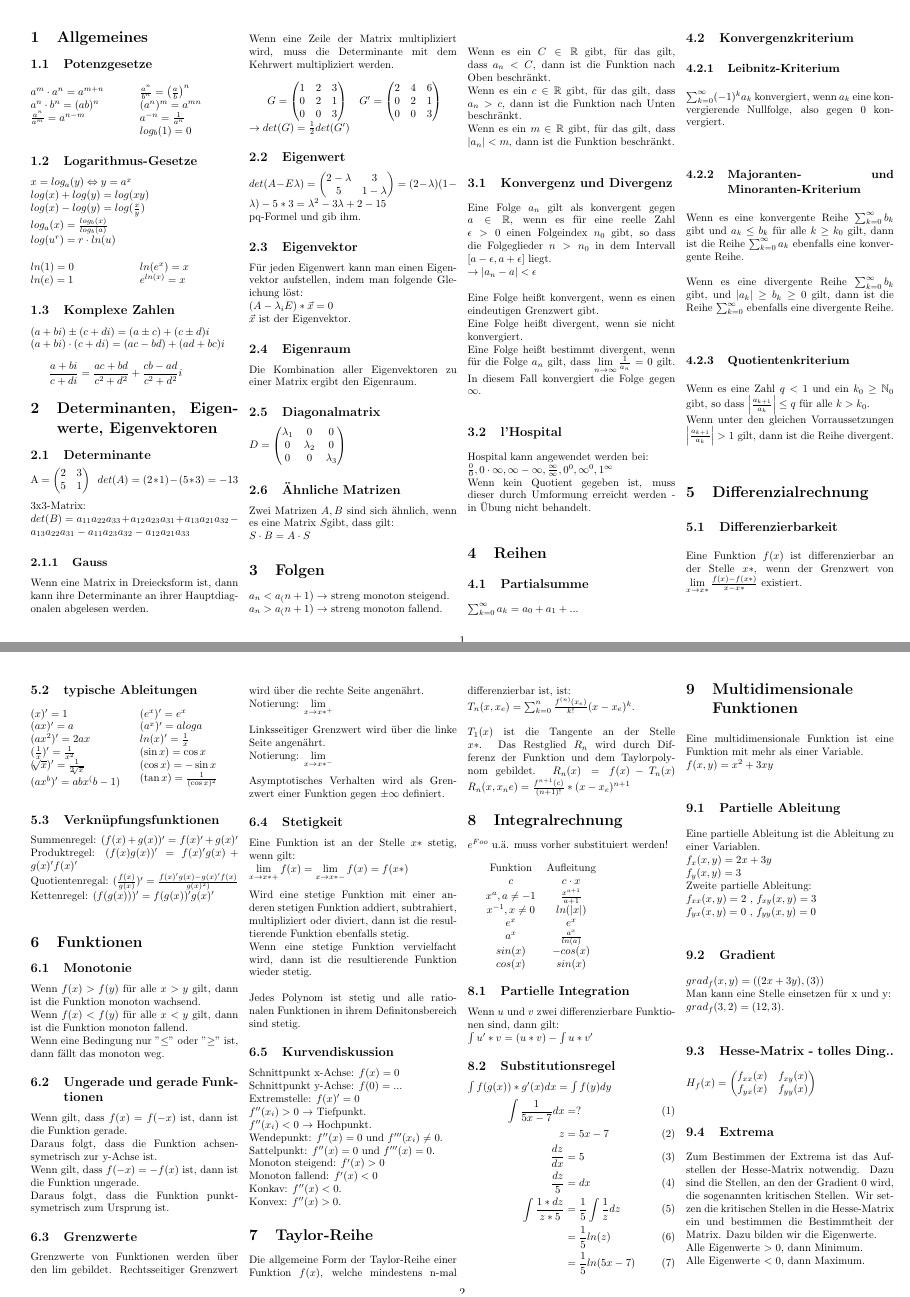
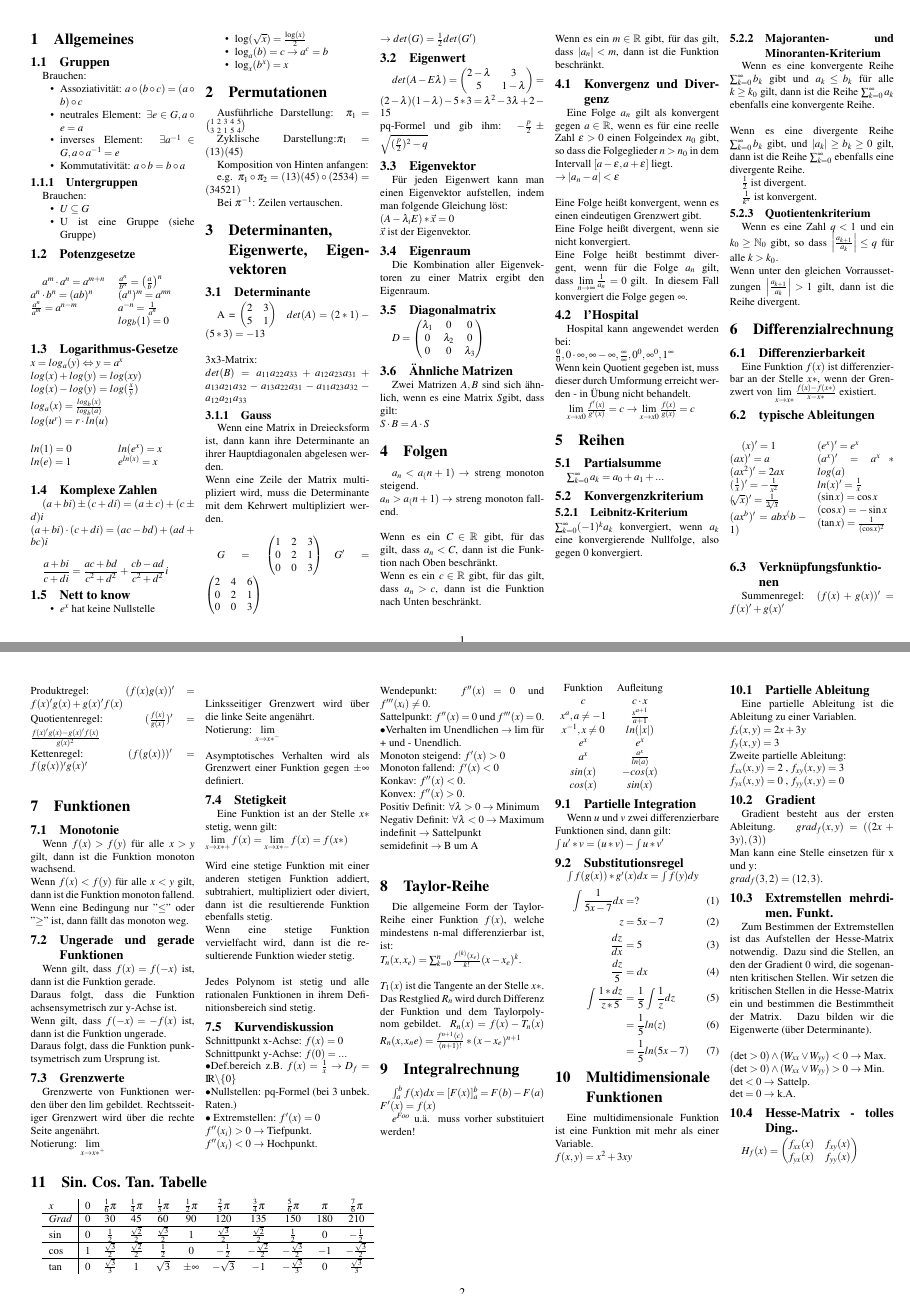
Before and after one commit to TupperBox/mathe2, a LaTeX document (Merkzettel.tex): pages 1 and 2 of 2, joined at a grey line. Compiled offline with pdfLaTeX.

Commit message:
fixes and additions

```diff
--- a/Merkzettel.tex
+++ b/Merkzettel.tex
@@ -9,6 +9,16 @@
 \usepackage{graphicx}
 \usepackage{fancyhdr}
 \usepackage{geometry}
+\usepackage{mathptmx}
+\usepackage{paralist}
+\usepackage[compact]{titlesec}
+\titlespacing{\section}{0pt}{2ex}{1ex}
+\titlespacing{\subsection}{0pt}{1ex}{0ex}
+\titlespacing{\subsubsection}{0pt}{0.5ex}{0ex}
+\setlength\parindent{0pt}
+
+\setlength{\parskip}{0cm}
+\setlength{\parindent}{1em}
 \geometry{
     left=0.5cm,
     right=0.5cm,
@@ -17,7 +27,8 @@
     bindingoffset=5mm
 }
 
-\author{Johann Wagner, Kai Seidensticker}
+
+\author{Johann Wagner, Kai Seidensticker, Jasper Orschulko}
 
 
 \newcommand{\limTo}[1]{ \lim\limits_{x \rightarrow #1}}
@@ -28,11 +39,25 @@
 \title{Mathe II - Klausurhilfe}
 
 \begin{document}
-    \begin{multicols}{4}
-
-
+    \begin{multicols}{5}
     \begin{small}
     \section{Allgemeines}
+    	\subsection{Gruppen}
+    	Brauchen:
+
+    	\begin{compactitem}
+    		\item {Assoziativität: $a\circ(b\circ c)=(a\circ b)\circ c$}
+    		\item {neutrales Element: $\exists e\in G, a\circ e=a$}
+    		\item {inverses Element: $\exists a^{-1}\in G, a\circ a^{-1}=e$}
+    		\item {Kommutativität: $a\circ b=b\circ a$}
+    	\end{compactitem}
+    	\subsubsection{Untergruppen}
+    	Brauchen:
+
+    	\begin{compactitem}
+    		\item {$U\subseteq G$}
+    		\item {U ist eine Gruppe (siehe Gruppe)}
+    	\end{compactitem}
         \subsection{Potenzgesetze}
             \begin{multicols}{2}
             $a^m \cdot a^n = a^{m+n}$\\
@@ -62,6 +87,23 @@
         $(a + bi) \cdot (c + di) = (ac - bd) + (ad + bc)i$\\
 
         $\displaystyle \frac{a + bi}{c + di} = \frac{ac + bd}{c^2 + d^2} + \frac{cb - ad}{c^2 + d^2}i$
+        \subsection{Nett to know}
+        \begin{compactitem}
+        \item {$e^x$ hat keine Nullstelle}
+        \item {$\log(\sqrt{x}) = \frac{\log(x)}{2}$}
+        \item {$\log_a(b)=c \rightarrow a^c=b$}
+        \item {$\log_x(b^x)=x$}
+        \end{compactitem}
+    \section{Permutationen}
+    Ausführliche Darstellung: $\pi_1=\binom{1\ 2\ 3\ 4\ 5}{3\ 2\ 1\ 5\ 4}$
+
+    Zyklische Darstellung:$\pi_1=(13)(45)$
+
+    Komposition von Hinten anfangen:
+
+    e.g. $\pi_1\circ\pi_2=(13)(45)\circ(2534)=(34521)$
+
+    Bei $\pi^{-1}$: Zeilen vertauschen.
 
     \section{Determinanten, Eigenwerte, Eigenvektoren}
         \subsection{Determinante}
@@ -102,7 +144,7 @@
             5 & 1-\lambda
         \end{matrix}
         \right) = (2-\lambda)(1-\lambda) - 5*3 = \lambda^2 - 3\lambda  + 2 - 15$\\
-        pq-Formel und gib ihm.
+        pq-Formel und gib ihm: $-\frac{p}{2}\pm\sqrt{(\frac{p}{2})^2-q}$
 
         \subsection{Eigenvektor}
         Für jeden Eigenwert kann man einen Eigenvektor aufstellen, indem man folgende Gleichung löst: \\
@@ -141,33 +183,39 @@
             $\frac{0}{0}, 0 \cdot \infty, \infty - \infty, \frac{\infty}{\infty}, 0^0, \infty^0, 1^\infty$\\
             Wenn kein Quotient gegeben ist, muss dieser durch Umformung erreicht werden - in Übung nicht behandelt.
 
+            $\limFromTo{x0}{x} \frac{f'(x)}{g'(x)} = c \rightarrow \limFromTo{x0}{x} \frac{f(x)}{g(x)} = c$
+
+
     \section{Reihen}
         \subsection{Partialsumme}
             $\sum_{k=0}^{\infty} a_k = a_0 + a_1 + ... $
         \subsection{Konvergenzkriterium}
             \subsubsection{Leibnitz-Kriterium}
-                $\sum_{k=0}^{\infty} (-1)^k a_k$ konvergiert, wenn $a_k$ eine konvergierende Nullfolge, also gegen 0 konvergiert.
+                \noindent$\sum_{k=0}^{\infty} (-1)^k a_k$ konvergiert, wenn $a_k$ eine konvergierende Nullfolge, also gegen 0 konvergiert.
             \subsubsection{Majoranten- und Minoranten-Kriterium}
                 Wenn es eine konvergente Reihe $\sum_{k=0}^{\infty}b_k$ gibt und $a_k \le b_k$ für alle $k \ge k_0$ gilt, dann ist die Reihe $\sum_{k=0}^{\infty}a_k$ ebenfalls eine konvergente Reihe.
                 \\ \\
                 Wenn es eine divergente Reihe $\sum_{k=0}^{\infty}b_k$ gibt,  und $|a_k| \ge b_k \ge 0$ gilt, dann ist die Reihe $\sum_{k=0}^{\infty}$ ebenfalls eine divergente Reihe.
+
+                $\frac{1}{2}$ ist divergent.
+
+                $\frac{1}{k^x}$ ist konvergent.
             \subsubsection{Quotientenkriterium}
                 Wenn es eine Zahl $q < 1$ und ein $k_0 \ge \mathbb{N}_0$ gibt, so dass $\left|\frac{a_{k+1}}{a_k} \right| \le q$ für alle $k > k_0.$ \\
                 Wenn unter den gleichen Vorraussetzungen $\left|\frac{a_{k+1}}{a_k} \right| > 1$ gilt, dann ist die Reihe divergent.
     \section{Differenzialrechnung}
     	\subsection{Differenzierbarkeit}
                   Eine Funktion $f(x)$ ist differenzierbar an der Stelle $x*$, wenn der Grenzwert von $\limFromTo{x*}{x} \frac{f(x) - f(x*)}{x - x*}$ existiert.
-                  \\ \\
     	\subsection{typische Ableitungen}
     	   \begin{multicols}{2}
     	   		$(x)' = 1$ \\
     			$(ax)' = a$ \\
     			$(ax^2)' = 2ax$ \\
-    			$(\frac{1}{x})' = \frac{1}{x^2}$ \\
+    			$(\frac{1}{x})' = -\frac{1}{x^2}$ \\
     			$(\sqrt[]{x})' = \frac{1}{2\sqrt[]{x}}$ \\
     			$(ax^b)' = abx^(b-1)$ \\
     			$(e^x)' = e^x $ \\
-    			$(a^x)' = aloga $ \\
+    			$(a^x)' = a^x*log(a) $ \\
     			$ln(x)' = \frac{1}{x}$ \\
     		 	$(\sin x) = \cos x$ \\
     		 	$(\cos x) = -\sin x$ \\
@@ -175,12 +223,10 @@
     		 	\end{multicols}
       \subsection{Verknüpfungsfunktionen}
       			Summenregel: $(f(x) + g(x))' = f(x)' + g(x)' $ \\
-      			Produktregel: $(f(x)g(x))' = f(x)'g(x)+g(x)'f(x)' $ \\
-      			Quotientenregal: $(\frac{f(x)}{g(x)})' = \frac{f(x)'g(x)-g(x)'f(x)}{g(x)^2)}$ \\
+      			Produktregel: $(f(x)g(x))' = f(x)'g(x)+g(x)'f(x) $ \\
+      			Quotientenregel: $(\frac{f(x)}{g(x)})' = \frac{f(x)'g(x)-g(x)'f(x)}{g(x)^2}$ \\
       			Kettenregel:
       			$(f(g(x)))' = f(g(x))'g(x)'$ \\
-
-
      \section{Funktionen}
              \subsection{Monotonie}
                  Wenn $f(x) > f(y)$ für alle $x > y$ gilt, dann ist die Funktion monoton wachsend. \\
@@ -209,34 +255,49 @@
                   Wird eine stetige Funktion mit einer anderen stetigen Funktion addiert, subtrahiert, multipliziert oder diviert, dann ist die resultierende Funktion ebenfalls stetig.\\
                   Wenn eine stetige Funktion vervielfacht wird, dann ist die resultierende Funktion wieder stetig. \\
                   \\
-                  Jedes Polynom ist stetig und alle rationalen Funktionen in ihrem Definitonsbereich sind stetig.
+                  Jedes Polynom ist stetig und alle rationalen Funktionen in ihrem Definitionsbereich sind stetig.
 
               \subsection{Kurvendiskussion}
-                  Schnittpunkt x-Achse: $f(x) = 0$ \\
-                  Schnittpunkt y-Achse:  $f(0) = ...$\\
-                  Extremstelle: $f(x)' = 0$  \\
+              \noindent
+             	  Schnittpunkt x-Achse: $f(x) = 0$ \\
+              	  Schnittpunkt y-Achse:  $f(0) = ...$\\
+              	  $\bullet$Def.bereich z.B. $f(x)= \frac{1}{x} \rightarrow D_f={\rm I\!R}\backslash \{0\}$\\
+              	  $\bullet$Nullstellen: pq-Formel (bei 3 unbek. Raten.)\\
+                  $\bullet$\ Extremstellen: $f'(x) = 0$  \\
                   $f''(x_i) > 0$ $\rightarrow$ Tiefpunkt.\\
                   $f''(x_i) < 0$ $\rightarrow$ Hochpunkt. \\
                   Wendepunkt: $f''(x) = 0$ und $f'''(x_i) \neq 0$. \\
                   Sattelpunkt: $f''(x) = 0$ und $f'''(x) = 0$. \\
+                  $\bullet$Verhalten im Unendlichen $\rightarrow \lim$ für + und - Unendlich.\\
                   Monoton steigend: $f'(x) > 0$ \\
                   Monoton fallend: $f'(x) < 0$ \\
                   Konkav: $f''(x) < 0$.\\
-                  Konvex: $f''(x) > 0$.
+                  Konvex: $f''(x) > 0$.\\
+                  Positiv Definit: $\forall\lambda>0 \rightarrow$ Minimum\\
+                  Negativ Definit: $\forall\lambda<0 \rightarrow$ Maximum\\
+                  indefinit $\rightarrow$ Sattelpunkt\\
+                  semidefinit $\rightarrow$ B um A\\
+
+
+
+
+
 
     \section{Taylor-Reihe}
         Die allgemeine Form der Taylor-Reihe einer Funktion $f(x)$, welche mindestens n-mal differenzierbar ist, ist: \\
-        $T_n(x, x_e) = \sum_{k=0}^{n} \frac{f^{(n)}(x_e)}{k!}(x - x_e)^k$.
+        $T_n(x, x_e) = \sum_{k=0}^{n} \frac{f^{(k)}(x_e)}{k!}(x - x_e)^k$.
         \\ \\
         $T_1(x)$ ist die Tangente an der Stelle $x*$.
         Das Restglied $R_n$ wird durch Differenz der Funktion und dem Taylorpolynom gebildet. $R_n(x) = f(x) - T_n(x)$
         $R_n(x,x_ne) = \frac{f^{n+1}(c)}{(n+1)!}*(x-x_e)^{n+1} $
 
     \section{Integralrechnung}
+    	$\int_a^b f(x)dx = [F(x)]_a^b = F(b) -F(a)$\\
+    	$F'(x)=f(x)$
+
+
         $e^{Foo}$ u.ä. muss vorher substituiert werden!\\
-
-        $
-        \begin{matrix}
+        $\begin{matrix}
         \text{Funktion} & \text{Aufleitung} \\
         c & c \cdot x \\
         x^a, a \neq -1 & \frac{x^{a+1}}{a+1}\\
@@ -277,11 +337,23 @@
        $f_{yx}(x,y) = 0$ ,
        $f_{yy}(x,y) = 0$
        \subsection{Gradient}
+       Gradient besteht aus der ersten Ableitung.
        $grad_f(x,y) = ((2x + 3y), (3))$ \\
        Man kann eine Stelle einsetzen für x und y:\\
        $grad_f(3,2)= (12, 3)$.
 
-       \subsection{Hesse-Matrix - tolles Ding..}
+       \subsection{Extremstellen mehrdimen. Funkt.}
+       Zum Bestimmen der Extremstellen ist das Aufstellen der Hesse-Matrix notwendig.
+       Dazu sind die Stellen, an den der Gradient 0 wird, die sogenannten kritischen Stellen. Wir setzen die kritischen Stellen in die Hesse-Matrix ein und bestimmen die Bestimmtheit der Matrix. Dazu bilden wir die Eigenwerte (über Determinante).\\
+
+       \noindent
+       $(\det>0) \land (W_{xx} \lor W_{yy})<0 \rightarrow$ Max.\\
+       $(\det>0) \land (W_{xx} \lor W_{yy})>0 \rightarrow$ Min.\\
+       $\det<0 \rightarrow$ Sattelp.\\
+       $\det=0 \rightarrow$ k.A.
+
+
+              \subsection{Hesse-Matrix - tolles Ding..}
        $H_f(x) = \left(
        \begin{matrix}
        f_{xx}(x) & f_{xy}(x) \\
@@ -290,12 +362,22 @@
        \right)
        $
 
-       \subsection{Extrema}
-       Zum Bestimmen der Extrema ist das Aufstellen der Hesse-Matrix notwendig.
-       Dazu sind die Stellen, an den der Gradient 0 wird, die sogenannten kritischen Stellen. Wir setzen die kritischen Stellen in die Hesse-Matrix ein und bestimmen die Bestimmtheit der Matrix. Dazu bilden wir die Eigenwerte. \\
-       Alle Eigenwerte $>$ 0, dann Minimum.\\
-       Alle Eigenwerte $<$ 0, dann Maximum.
+    \end{small}
+    \end{multicols}
+	\begin{small}
+	\begin{multicols}{2}
+		\section{Sin. Cos. Tan. Tabelle}
+       \begin{tabular}{l | c  c  c  c  c  c  c  c  c  c }
+       	\noindent
+       	$x$ & $0$ & $\frac{1}{6}\pi$ & $\frac{1}{4}\pi$ & $\frac{1}{3}\pi$ & $\frac{1}{2}\pi$ & $\frac{2}{3}\pi$ & $\frac{3}{4}\pi$ & $\frac{5}{6}\pi$ & $\pi$ & $\frac{7}{6}\pi$\\\hline
+       	$Grad$ & $0$ & $30$ & $45$ & $60$ & $90$ & $120$ & $135$ & $150$ & $180$ & $210$\\\hline
+       	$\sin$ & $0$ & $\frac{1}{2}$ & $\frac{\sqrt{2}}{2}$ & $\frac{\sqrt{3}}{2}$ & $1$ & $\frac{\sqrt{3}}{2}$ & $\frac{\sqrt{2}}{2}$ & $\frac{1}{2}$ & $0$ & $-\frac{1}{2}$\\\hline
+       	$\cos$ & $1$ & $\frac{\sqrt{3}}{2}$ & $\frac{\sqrt{2}}{2}$ & $\frac{1}{2}$ & $0$ & $-\frac{1}{2}$ & $-\frac{\sqrt{2}}{2}$ & $-\frac{\sqrt{3}}{2}$ & $-1$ & $-\frac{\sqrt{3}}{2}$\\\hline
+       	$\tan$ & $0$ & $\frac{\sqrt{3}}{3}$ & $1$ & $\sqrt{3}$ &$\pm\infty$ & $-\sqrt{3}$ & $-1$ & $-\frac{\sqrt{3}}{3}$ & $0$ & $\frac{\sqrt{3}}{3}$
 
+
+       \end{tabular}
+
+    \end{multicols}
 \end{small}
-\end{multicols}
 \end{document}
```
Also changed, not shown: Merkzettel.pdf (added), Merkzettel.tex (3 more changed lines), 1 other file.
